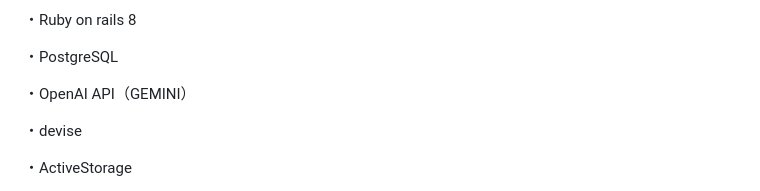
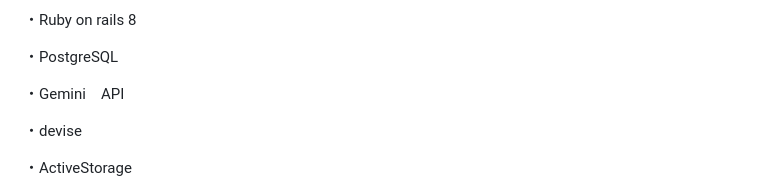
Before and after one commit to gurabushu/EN_match_api, a Markdown page: README.md, the part around the change. GitHub-like rendering.

```diff
--- a/README.md
+++ b/README.md
@@ -99,7 +99,7 @@ AIによる相性診断
 ・PostgreSQL
 
 
-・OpenAI API（GEMINI）
+・Gemini　API
 
 
 ・devise
```
